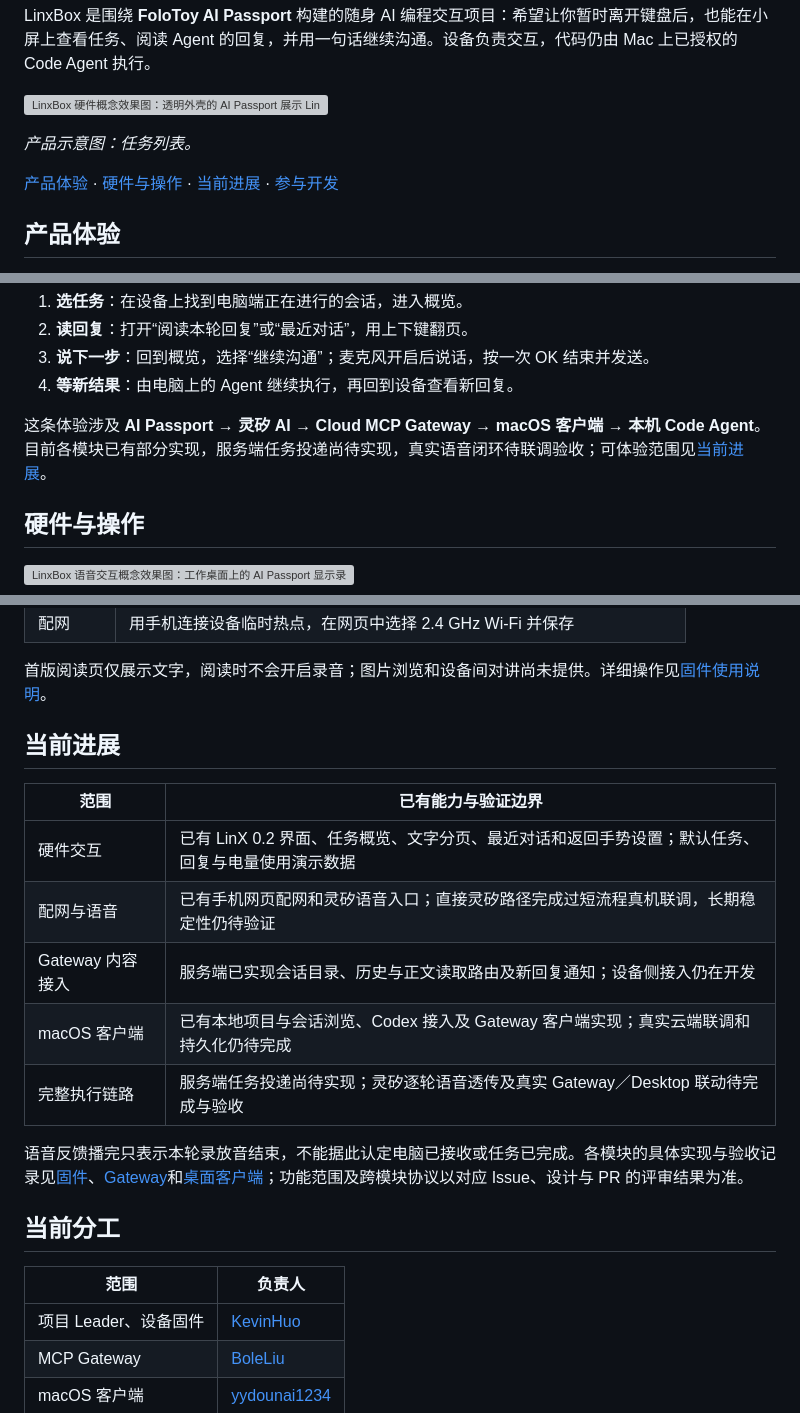
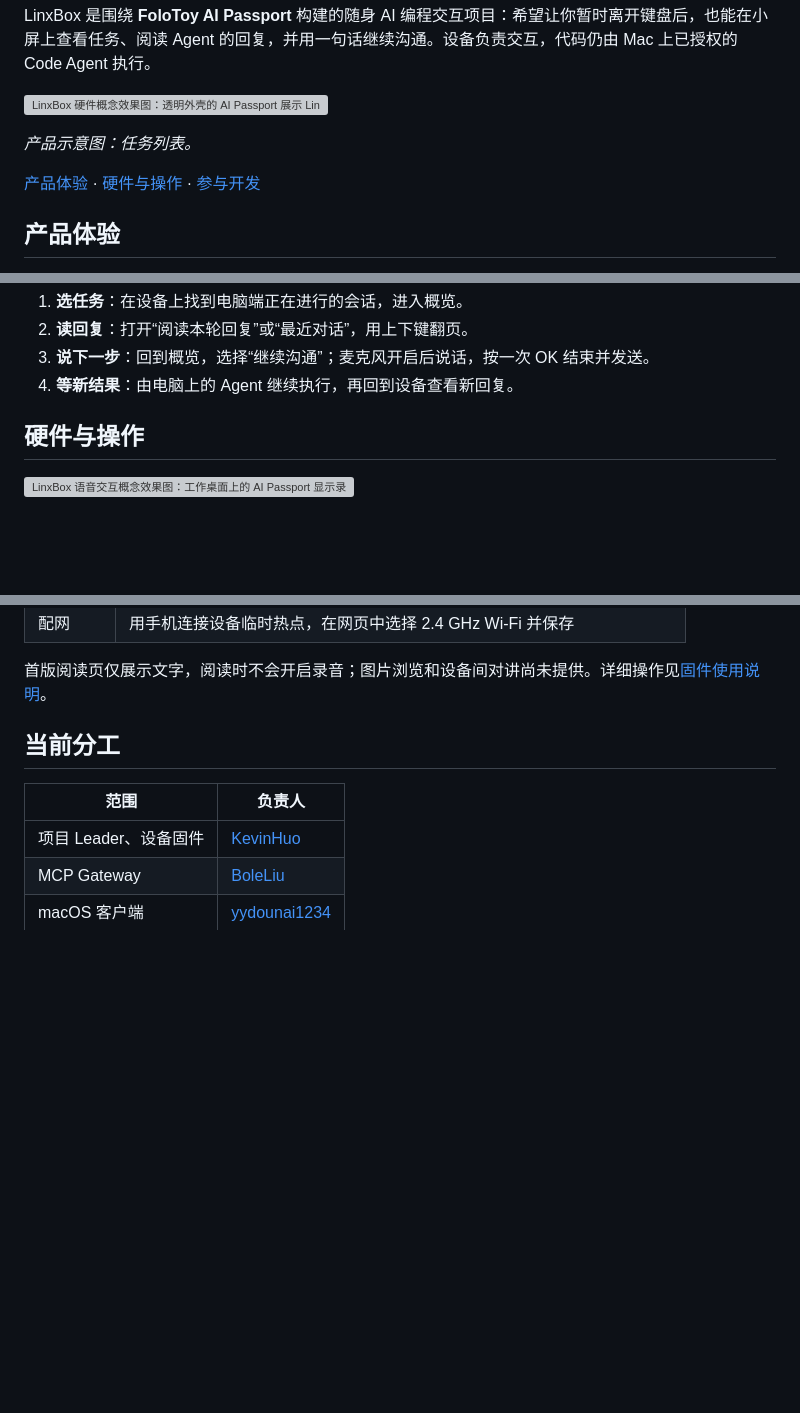
Before and after one commit to KevinHuo/LinxBox, a Markdown page: README.md, 3 parts joined by grey strips. GitHub-like rendering; blank space fills up the shorter version; grey boxes are pictures that could not be loaded.

Commit message:
docs(readme): 移除技术链路与当前进展说明

```diff
--- a/README.md
+++ b/README.md
@@ -11,7 +11,7 @@ LinxBox 是围绕 **FoloToy AI Passport** 构建的随身 AI 编程交互项目
 
 *产品示意图：任务列表。*
 
-[产品体验](#产品体验) · [硬件与操作](#硬件与操作) · [当前进展](#当前进展) · [参与开发](#参与开发)
+[产品体验](#产品体验) · [硬件与操作](#硬件与操作) · [参与开发](#参与开发)
 
 ## 产品体验
 
@@ -29,8 +29,6 @@ LinxBox 是围绕 **FoloToy AI Passport** 构建的随身 AI 编程交互项目
 2. **读回复**：打开“阅读本轮回复”或“最近对话”，用上下键翻页。
 3. **说下一步**：回到概览，选择“继续沟通”；麦克风开启后说话，按一次 OK 结束并发送。
 4. **等新结果**：由电脑上的 Agent 继续执行，再回到设备查看新回复。
-
-这条体验涉及 **AI Passport → 灵矽 AI → Cloud MCP Gateway → macOS 客户端 → 本机 Code Agent**。目前各模块已有部分实现，服务端任务投递尚待实现，真实语音闭环待联调验收；可体验范围见[当前进展](#当前进展)。
 
 ## 硬件与操作
 
@@ -50,18 +48,6 @@ LinxBox 是围绕 **FoloToy AI Passport** 构建的随身 AI 编程交互项目
 | 配网 | 用手机连接设备临时热点，在网页中选择 2.4 GHz Wi-Fi 并保存 |
 
 首版阅读页仅展示文字，阅读时不会开启录音；图片浏览和设备间对讲尚未提供。详细操作见[固件使用说明](firmware/README.md#灵矽配置与操作)。
-
-## 当前进展
-
-| 范围 | 已有能力与验证边界 |
-| --- | --- |
-| 硬件交互 | 已有 LinX 0.2 界面、任务概览、文字分页、最近对话和返回手势设置；默认任务、回复与电量使用演示数据 |
-| 配网与语音 | 已有手机网页配网和灵矽语音入口；直接灵矽路径完成过短流程真机联调，长期稳定性仍待验证 |
-| Gateway 内容接入 | 服务端已实现会话目录、历史与正文读取路由及新回复通知；设备侧接入仍在开发 |
-| macOS 客户端 | 已有本地项目与会话浏览、Codex 接入及 Gateway 客户端实现；真实云端联调和持久化仍待完成 |
-| 完整执行链路 | 服务端任务投递尚待实现；灵矽逐轮语音透传及真实 Gateway／Desktop 联动待完成与验收 |
-
-语音反馈播完只表示本轮录放音结束，不能据此认定电脑已接收或任务已完成。各模块的具体实现与验收记录见[固件](firmware/README.md)、[Gateway](gateway/README.md)和[桌面客户端](desktop/README.md)；功能范围及跨模块协议以对应 Issue、设计与 PR 的评审结果为准。
 
 ## 当前分工
 
```
